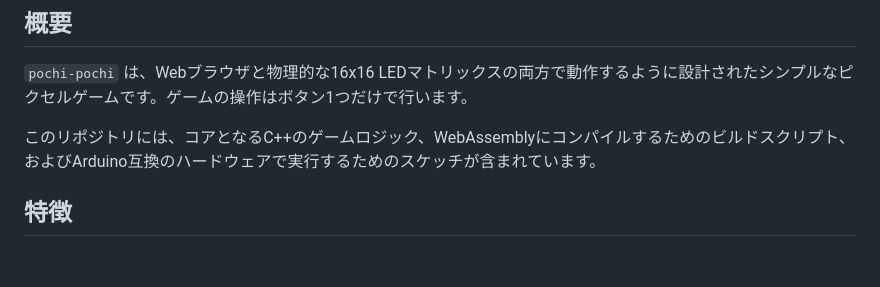
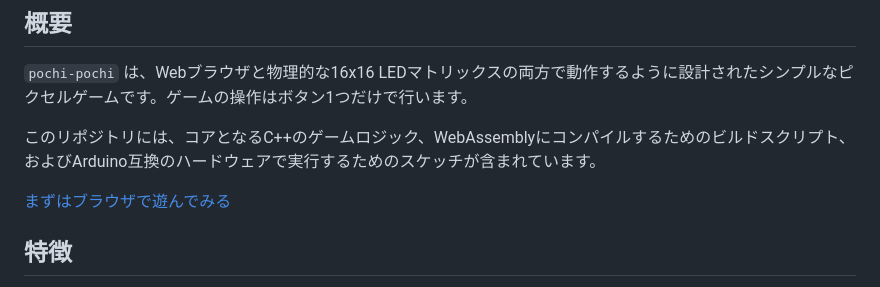
Before and after one commit to inajob/pochi-pochi, a Markdown page: README.md, the part around the change. Rendered like a GitHub page; blank space fills up the shorter version.

```diff
--- a/README.md
+++ b/README.md
@@ -5,6 +5,8 @@
 `pochi-pochi` は、Webブラウザと物理的な16x16 LEDマトリックスの両方で動作するように設計されたシンプルなピクセルゲームです。ゲームの操作はボタン1つだけで行います。
 
 このリポジトリには、コアとなるC++のゲームロジック、WebAssemblyにコンパイルするためのビルドスクリプト、およびArduino互換のハードウェアで実行するためのスケッチが含まれています。
+
+[まずはブラウザで遊んでみる](https://inajob.github.io/pochi-pochi/public/)
 
 ## 特徴
 
```
Also changed, not shown: public/imgs/pochi-pochi.png (added), 1 other file.
